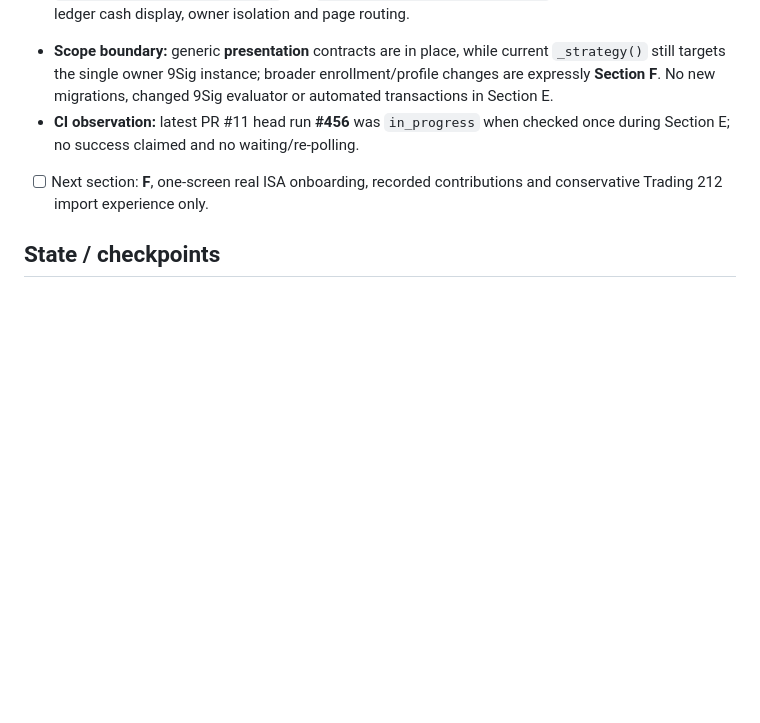
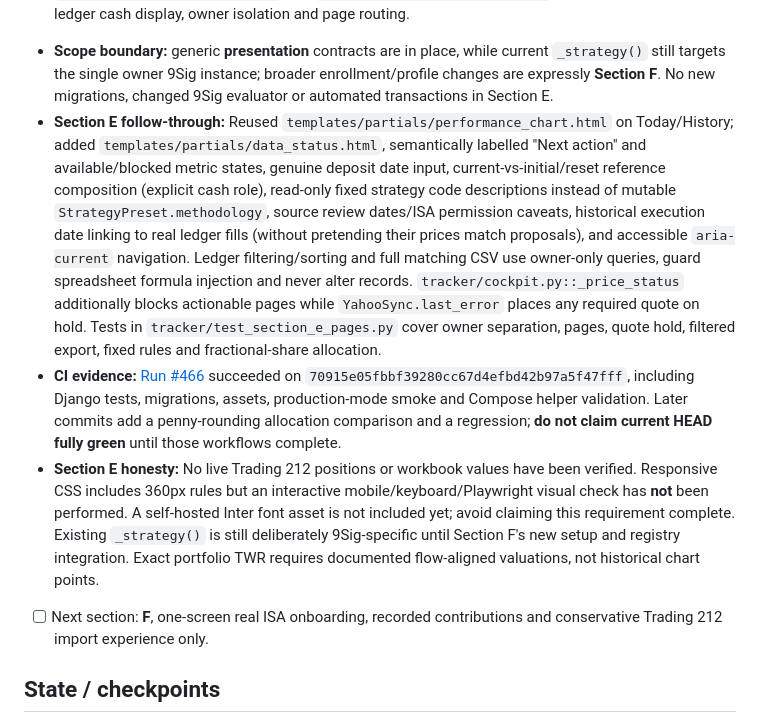
Before and after one commit to Ricas13/wealtharr_v2, a Markdown page: docs/RESUME.md, the part around the change. Rendered like a GitHub page; blank space fills up the shorter version.

Commit message:
docs(resume): finalize Section E owner UI handoff, CI evidence and pending verification

```diff
--- a/docs/RESUME.md
+++ b/docs/RESUME.md
@@ -91,7 +91,9 @@ Make Wealtharr a strategy-agnostic **tracking and notification** platform for a
 - [x] History separates money-weighted XIRR, flow-safe snapshot TWR, drawdown and cumulative definitions, with clear missing-evidence messages, accessible history and historical alerts **not** offered as active trade instructions. Ledger shows recorded GBP cash changes including fees, owner-scoped filter/sort and CSV export without changing stored immutable events.
 - [x] The server-rendered Django views preserve existing ownership filters and strategy signal calculations; `tracker/cockpit_urls.py` exposes the new Strategy guide, `templates/base.html` has consistent owner navigation; responsive dark styling in `static/css/cockpit.css`. Tests in `tracker/test_presentation.py` and `tracker/test_cockpit_pages.py` cover action hierarchy, real ledger cash display, owner isolation and page routing.
 - **Scope boundary:** generic **presentation** contracts are in place, while current `_strategy()` still targets the single owner 9Sig instance; broader enrollment/profile changes are expressly **Section F**. No new migrations, changed 9Sig evaluator or automated transactions in Section E.
-- **CI observation:** latest PR #11 head run **#456** was `in_progress` when checked once during Section E; no success claimed and no waiting/re-polling.
+- **Section E follow-through:** Reused `templates/partials/performance_chart.html` on Today/History; added `templates/partials/data_status.html`, semantically labelled "Next action" and available/blocked metric states, genuine deposit date input, current-vs-initial/reset reference composition (explicit cash role), read-only fixed strategy code descriptions instead of mutable `StrategyPreset.methodology`, source review dates/ISA permission caveats, historical execution date linking to real ledger fills (without pretending their prices match proposals), and accessible `aria-current` navigation. Ledger filtering/sorting and full matching CSV use owner-only queries, guard spreadsheet formula injection and never alter records. `tracker/cockpit.py::_price_status` additionally blocks actionable pages while `YahooSync.last_error` places any required quote on hold. Tests in `tracker/test_section_e_pages.py` cover owner separation, pages, quote hold, filtered export, fixed rules and fractional-share allocation.
+- **CI evidence:** [Run #466](https://github.com/Ricas13/wealtharr_v2/actions/runs/39293922625) succeeded on `70915e05fbbf39280cc67d4efbd42b97a5f47fff`, including Django tests, migrations, assets, production-mode smoke and Compose helper validation. Later commits add a penny-rounding allocation comparison and a regression; **do not claim current HEAD fully green** until those workflows complete.
+- **Section E honesty:** No live Trading 212 positions or workbook values have been verified. Responsive CSS includes 360px rules but an interactive mobile/keyboard/Playwright visual check has **not** been performed. A self-hosted Inter font asset is not included yet; avoid claiming this requirement complete. Existing `_strategy()` is still deliberately 9Sig-specific until Section F's new setup and registry integration. Exact portfolio TWR requires documented flow-aligned valuations, not historical chart points.
 - [ ] Next section: **F**, one-screen real ISA onboarding, recorded contributions and conservative Trading 212 import experience only.
 
 ## State / checkpoints
```
